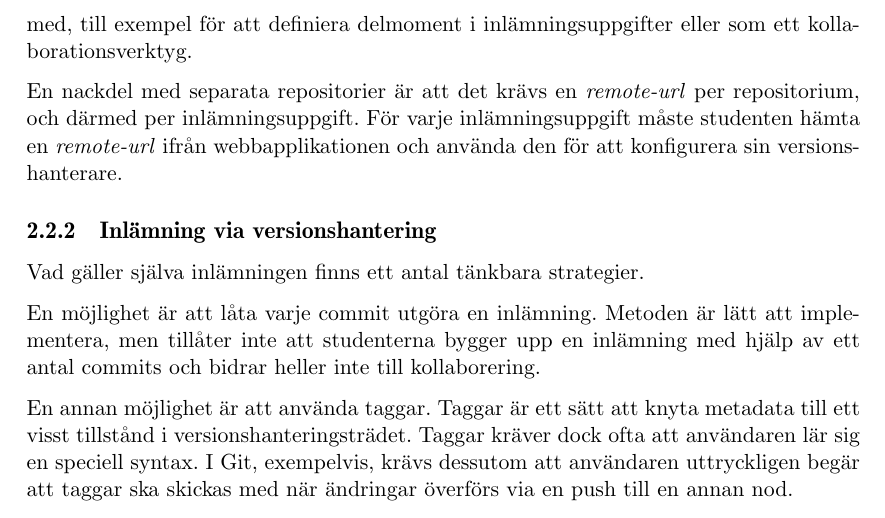
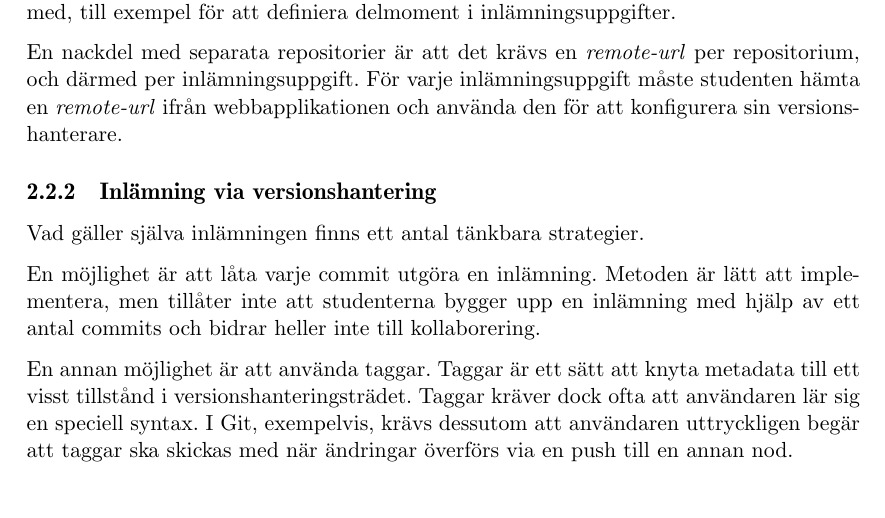
Before and after one commit to water/resources, a LaTeX thesis (report/main.tex, which reads report/include/domain/fragor-versionshantering.tex): part of page 16 of 78, cut so that both start at the same text. Compiled offline with pdfLaTeX.

Commit message:
Ta bort luddigheter

```diff
--- a/report/include/domain/fragor-versionshantering.tex
+++ b/report/include/domain/fragor-versionshantering.tex
@@ -6,7 +6,7 @@ Vad gäller förvaringen ser kandidatgruppen två alternativ:
 
 Antingen skapas ett nytt repositorium för varje grupp och inlämningsuppgift, eller så sparas gruppens samtliga inlämningsuppgifter i ett repositorium, men i olika grenar.
 
-I skarpa projekt har varje delprojekt ett eget repositorium. Särskilt vanligt är detta för distribuerade versionhanteringssystem, eftersom de ofta inte erbjuder clone för bara delar av ett repositorium. Se till exempel Git (git-clone(1) Manual Page, 2012). Kandidatgruppen är av uppfattningen att \emph{branches} traditionellt uppfattas som olika versioner av samma kodbas. Detta stöder idén om att använda ett repositorium per inlämningsuppgift. Det leder även till separation mellan inlämningsuppgifter – misstag eller tekniska problem inom en inlämningsuppgift inte drabbar andra inlämningsuppgifter. Metoden öppnar även för att Water i framtiden erbjuder studenterna flera \emph{branches} att arbeta med, till exempel för att definiera delmoment i inlämningsuppgifter eller som ett kollaborationsverktyg.
+I skarpa projekt har varje delprojekt ett eget repositorium. Särskilt vanligt är detta för distribuerade versionhanteringssystem, eftersom de ofta inte erbjuder clone för bara delar av ett repositorium. Se till exempel Git (git-clone(1) Manual Page, 2012). Kandidatgruppen är av uppfattningen att \emph{branches} traditionellt uppfattas som olika versioner av samma kodbas. Detta stöder idén om att använda ett repositorium per inlämningsuppgift. Det leder även till separation mellan inlämningsuppgifter – misstag eller tekniska problem inom en inlämningsuppgift inte drabbar andra inlämningsuppgifter. Metoden öppnar även för att Water i framtiden erbjuder studenterna flera \emph{branches} att arbeta med, till exempel för att definiera delmoment i inlämningsuppgifter.
 
 En nackdel med separata repositorier är att det krävs en \emph{remote-url} per repositorium, och därmed per inlämningsuppgift. För varje inlämningsuppgift måste studenten hämta en \emph{remote-url} ifrån webbapplikationen och använda den för att konfigurera sin versionshanterare.
 
```
